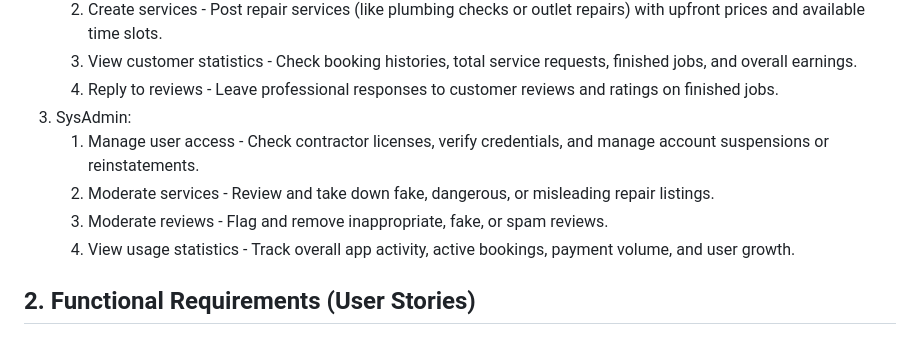
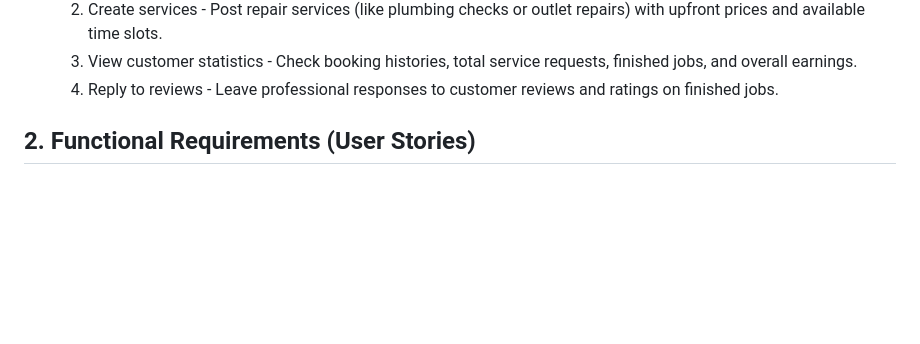
Before and after one commit to Suakhongduong/CSC340-Group-10-Project, a Markdown page: README.md, the part around the change. Drawn GitHub-style; blank space fills up the shorter version.

```diff
--- a/README.md
+++ b/README.md
@@ -57,11 +57,7 @@
     2. Create services - Post repair services (like plumbing checks or outlet repairs) with upfront prices and available time slots.
     3. View customer statistics - Check booking histories, total service requests, finished jobs, and overall earnings.
     4. Reply to reviews - Leave professional responses to customer reviews and ratings on finished jobs.
-4. SysAdmin:
-    1. Manage user access - Check contractor licenses, verify credentials, and manage account suspensions or reinstatements.
-    2. Moderate services - Review and take down fake, dangerous, or misleading repair listings.
-    3. Moderate reviews - Flag and remove inappropriate, fake, or spam reviews.
-    4. View usage statistics - Track overall app activity, active bookings, payment volume, and user growth.
+
 
 ## 2. Functional Requirements (User Stories)
 ## 2.1 Customer Stories
```
